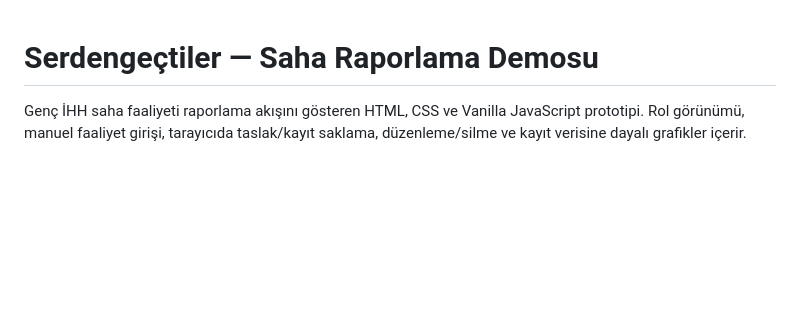
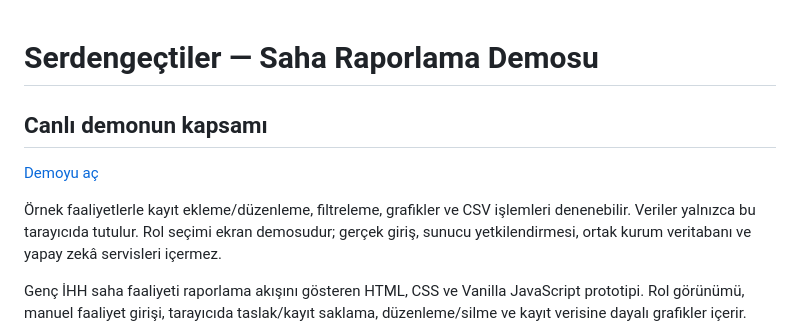
Before and after one commit to busrabuseucar/serdengectiler, a Markdown page: README.md, the part around the change. Drawn GitHub-style; blank space fills up the shorter version.

Commit message:
Clarify public demo data, working features and integration boundaries

```diff
--- a/README.md
+++ b/README.md
@@ -1,4 +1,10 @@
 # Serdengeçtiler — Saha Raporlama Demosu
+
+## Canlı demonun kapsamı
+
+[Demoyu aç](https://serdenge-tiler.vercel.app)
+
+Örnek faaliyetlerle kayıt ekleme/düzenleme, filtreleme, grafikler ve CSV işlemleri denenebilir. Veriler yalnızca bu tarayıcıda tutulur. Rol seçimi ekran demosudur; gerçek giriş, sunucu yetkilendirmesi, ortak kurum veritabanı ve yapay zekâ servisleri içermez.
 
 Genç İHH saha faaliyeti raporlama akışını gösteren HTML, CSS ve Vanilla JavaScript prototipi. Rol görünümü, manuel faaliyet girişi, tarayıcıda taslak/kayıt saklama, düzenleme/silme ve kayıt verisine dayalı grafikler içerir.
 
```
